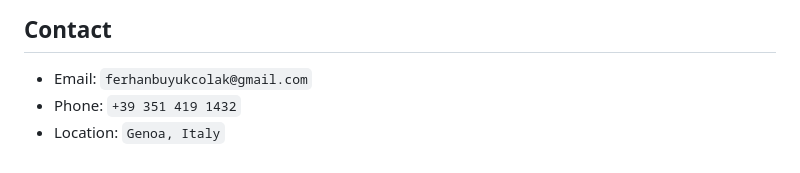
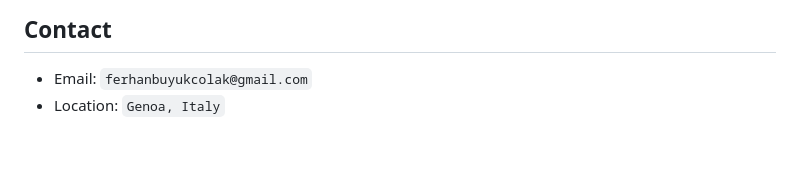
Before and after one commit to ferhannb/ferhannb, a Markdown page: README.md, the part around the change. Drawn GitHub-style.

```diff
--- a/README.md
+++ b/README.md
@@ -97,5 +97,4 @@ I am interested in autonomous marine systems, model-based control, cooperative m
 ## Contact
 
 - Email: `ferhanbuyukcolak@gmail.com`
-- Phone: `+39 351 419 1432`
 - Location: `Genoa, Italy`
```
